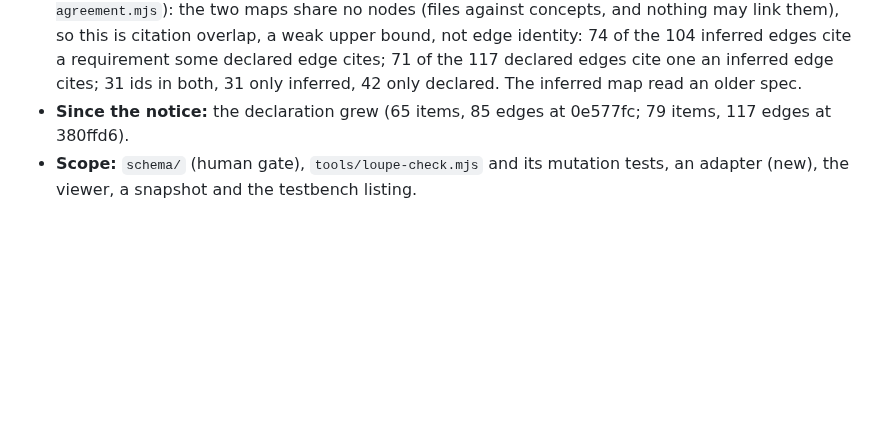
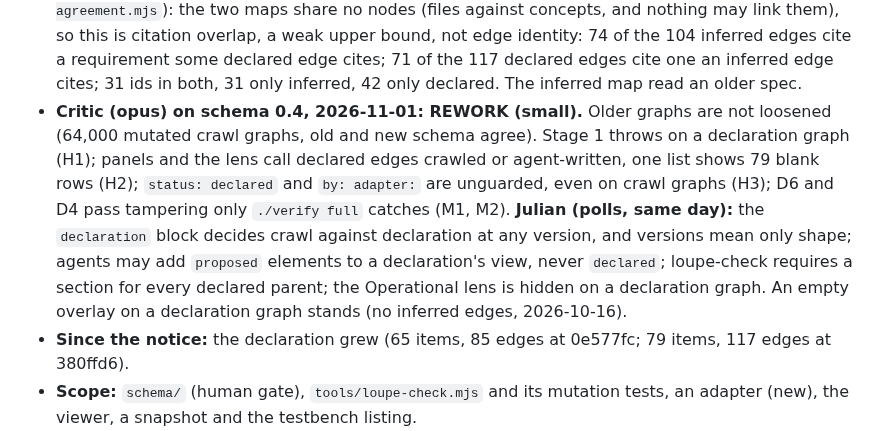
Before and after one commit to Julian-B-Smith/loupe, a Markdown page: ROADMAP.md, the part around the change. Drawn GitHub-style; blank space fills up the shorter version.

Commit message:
Q-015: schema critic REWORK and Julian's decisions recorded
Co-Authored-By: Claude Opus 5.5 <noreply@anthropic.com>

```diff
--- a/ROADMAP.md
+++ b/ROADMAP.md
@@ -451,6 +451,14 @@ Each gate is a checkable condition. A phase is done when its gate passes in
   share no nodes (files against concepts, and nothing may link them), so this is citation overlap, a weak upper bound, not
   edge identity: 74 of the 104 inferred edges cite a requirement some declared edge cites; 71 of the 117 declared edges
   cite one an inferred edge cites; 31 ids in both, 31 only inferred, 42 only declared. The inferred map read an older spec.
+- **Critic (opus) on schema 0.4, 2026-11-01: REWORK (small).** Older graphs are not loosened (64,000 mutated crawl graphs,
+  old and new schema agree). Stage 1 throws on a declaration graph (H1); panels and the lens call declared edges crawled
+  or agent-written, one list shows 79 blank rows (H2); `status: declared` and `by: adapter:` are unguarded, even on crawl
+  graphs (H3); D6 and D4 pass tampering only `./verify full` catches (M1, M2). **Julian (polls, same day):** the `declaration`
+  block decides crawl against declaration at any version, and versions mean only shape; agents may add `proposed`
+  elements to a declaration's view, never `declared`; loupe-check requires a section for every declared parent; the
+  Operational lens is hidden on a declaration graph. An empty overlay on a declaration graph stands (no inferred edges,
+  2026-10-16).
 - **Since the notice:** the declaration grew (65 items, 85 edges at 0e577fc; 79 items, 117 edges at 380ffd6).
 - **Scope:** `schema/` (human gate), `tools/loupe-check.mjs` and its mutation tests, an adapter (new), the viewer,
   a snapshot and the testbench listing.
```
